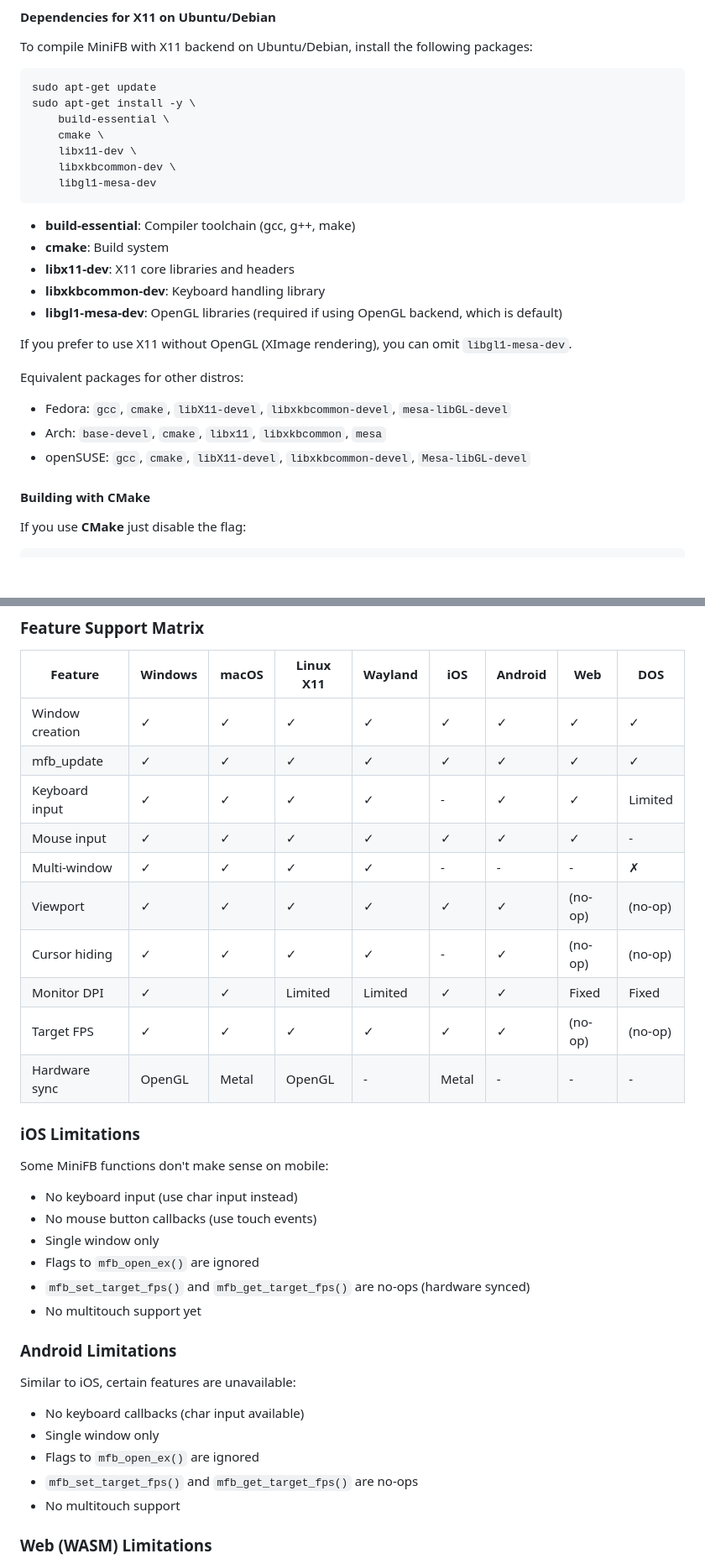
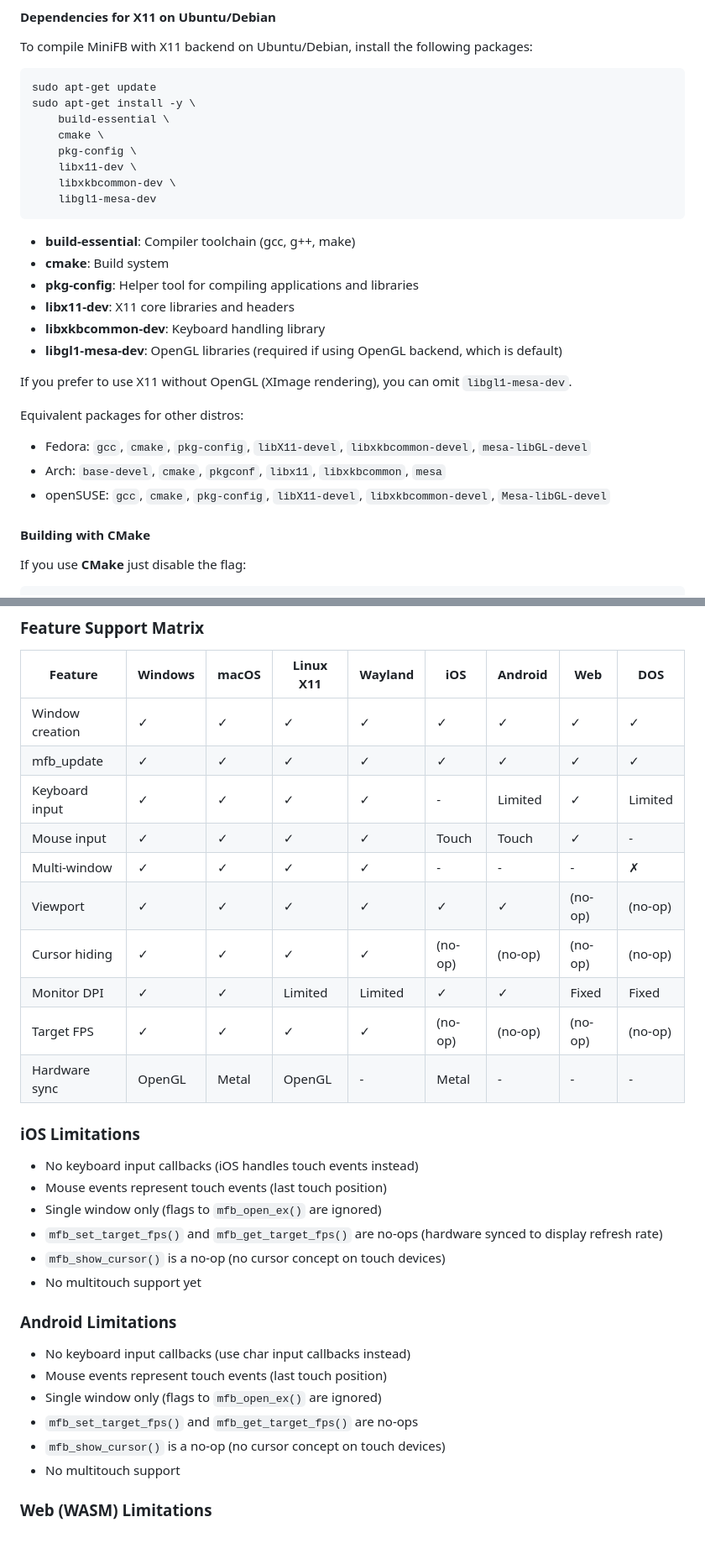
Before and after one commit to emoon/minifb, a Markdown page: README.md, 2 parts joined by grey strips. Shown at 84% size. Drawn GitHub-style; blank space fills up the shorter version.

```diff
--- a/README.md
+++ b/README.md
@@ -297,6 +301,7 @@ sudo apt-get update
 sudo apt-get install -y \
     build-essential \
     cmake \
+    pkg-config \
     libx11-dev \
     libxkbcommon-dev \
     libgl1-mesa-dev
@@ -304,6 +309,7 @@ sudo apt-get install -y \
 
 - **build-essential**: Compiler toolchain (gcc, g++, make)
 - **cmake**: Build system
+- **pkg-config**: Helper tool for compiling applications and libraries
 - **libx11-dev**: X11 core libraries and headers
 - **libxkbcommon-dev**: Keyboard handling library
 - **libgl1-mesa-dev**: OpenGL libraries (required if using OpenGL backend, which is default)
@@ -312,9 +318,9 @@ If you prefer to use X11 without OpenGL (XImage rendering), you can omit `libgl1
 
 Equivalent packages for other distros:
 
-- Fedora: `gcc`, `cmake`, `libX11-devel`, `libxkbcommon-devel`, `mesa-libGL-devel`
-- Arch: `base-devel`, `cmake`, `libx11`, `libxkbcommon`, `mesa`
-- openSUSE: `gcc`, `cmake`, `libX11-devel`, `libxkbcommon-devel`, `Mesa-libGL-devel`
+- Fedora: `gcc`, `cmake`, `pkg-config`, `libX11-devel`, `libxkbcommon-devel`, `mesa-libGL-devel`
+- Arch: `base-devel`, `cmake`, `pkgconf`, `libx11`, `libxkbcommon`, `mesa`
+- openSUSE: `gcc`, `cmake`, `pkg-config`, `libX11-devel`, `libxkbcommon-devel`, `Mesa-libGL-devel`
 
 #### Building with CMake
 
@@ -856,34 +777,31 @@ Some MiniFB features are not available on all platforms. Here's a summary of wha
 |---------|---------|-------|-----------|---------|-----|---------|-----|-----|
 | Window creation | ✓ | ✓ | ✓ | ✓ | ✓ | ✓ | ✓ | ✓ |
 | mfb_update | ✓ | ✓ | ✓ | ✓ | ✓ | ✓ | ✓ | ✓ |
-| Keyboard input | ✓ | ✓ | ✓ | ✓ | - | ✓ | ✓ | Limited |
-| Mouse input | ✓ | ✓ | ✓ | ✓ | ✓ | ✓ | ✓ | - |
+| Keyboard input | ✓ | ✓ | ✓ | ✓ | - | Limited | ✓ | Limited |
+| Mouse input | ✓ | ✓ | ✓ | ✓ | Touch | Touch | ✓ | - |
 | Multi-window | ✓ | ✓ | ✓ | ✓ | - | - | - | ✗ |
 | Viewport | ✓ | ✓ | ✓ | ✓ | ✓ | ✓ | (no-op) | (no-op) |
-| Cursor hiding | ✓ | ✓ | ✓ | ✓ | - | ✓ | (no-op) | (no-op) |
+| Cursor hiding | ✓ | ✓ | ✓ | ✓ | (no-op) | (no-op) | (no-op) | (no-op) |
 | Monitor DPI | ✓ | ✓ | Limited | Limited | ✓ | ✓ | Fixed | Fixed |
-| Target FPS | ✓ | ✓ | ✓ | ✓ | ✓ | ✓ | (no-op) | (no-op) |
+| Target FPS | ✓ | ✓ | ✓ | ✓ | (no-op) | (no-op) | (no-op) | (no-op) |
 | Hardware sync | OpenGL | Metal | OpenGL | - | Metal | - | - | - |
 
 ### iOS Limitations
 
-Some MiniFB functions don't make sense on mobile:
-
-- No keyboard input (use char input instead)
-- No mouse button callbacks (use touch events)
-- Single window only
-- Flags to `mfb_open_ex()` are ignored
-- `mfb_set_target_fps()` and `mfb_get_target_fps()` are no-ops (hardware synced)
+- No keyboard input callbacks (iOS handles touch events instead)
+- Mouse events represent touch events (last touch position)
+- Single window only (flags to `mfb_open_ex()` are ignored)
+- `mfb_set_target_fps()` and `mfb_get_target_fps()` are no-ops (hardware synced to display refresh rate)
+- `mfb_show_cursor()` is a no-op (no cursor concept on touch devices)
 - No multitouch support yet
 
 ### Android Limitations
 
-Similar to iOS, certain features are unavailable:
-
-- No keyboard callbacks (char input available)
-- Single window only
-- Flags to `mfb_open_ex()` are ignored
+- No keyboard input callbacks (use char input callbacks instead)
+- Mouse events represent touch events (last touch position)
+- Single window only (flags to `mfb_open_ex()` are ignored)
 - `mfb_set_target_fps()` and `mfb_get_target_fps()` are no-ops
+- `mfb_show_cursor()` is a no-op (no cursor concept on touch devices)
 - No multitouch support
 
 ### Web (WASM) Limitations
```
Also changed, not shown: other parts of README.md (+28 -109 lines).
